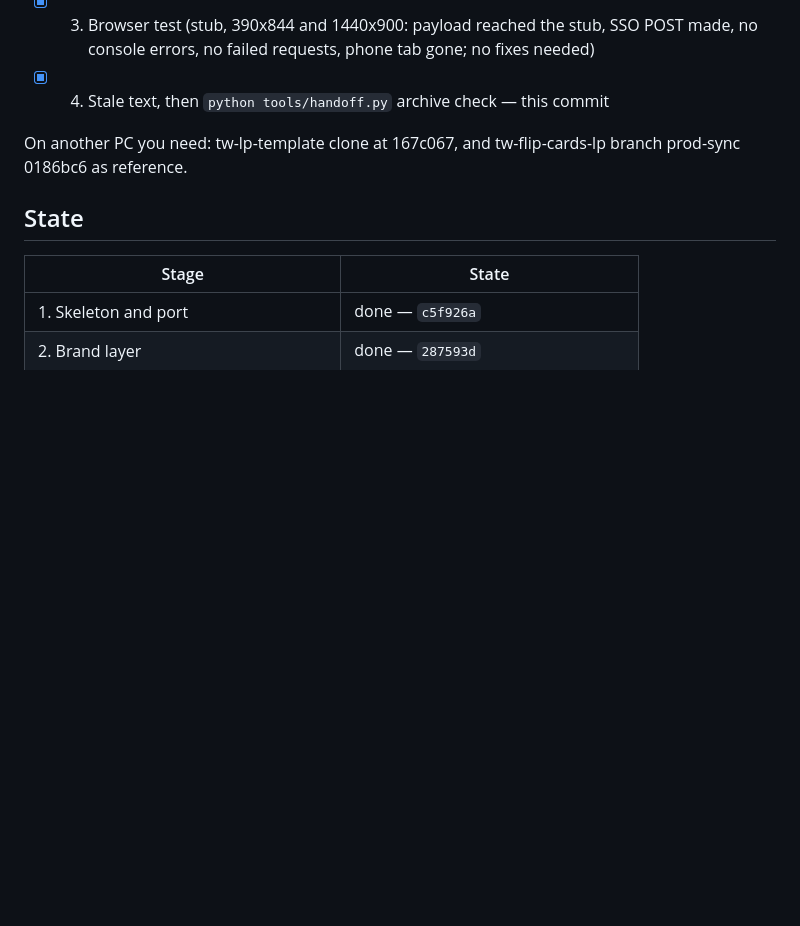
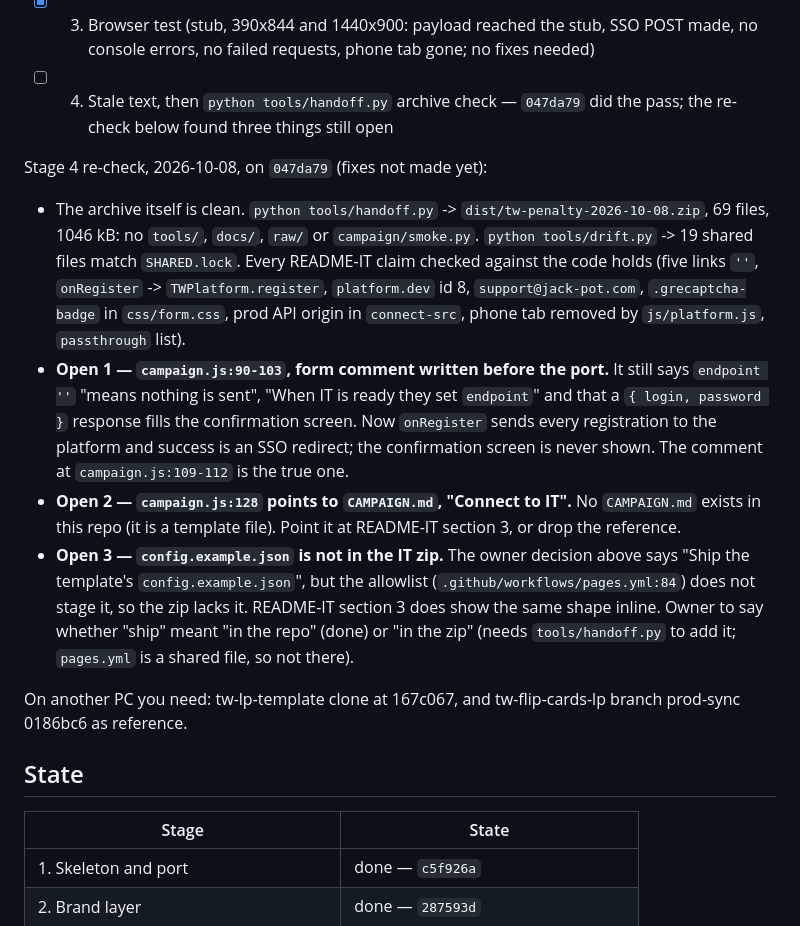
Before and after one commit to design-mkt-1/tw-penalty, a Markdown page: docs/NEXT-SESSION.md, the part around the change. GitHub-like rendering; blank space fills up the shorter version.

Commit message:
docs: stage 4 re-check, three stale points still open
Re-ran the stage 4 pass on 047da79. The archive is clean and drift
matches; what is left is a pre-port form comment in campaign.js, a
pointer to a CAMPAIGN.md this repo does not have, and the question of
whether config.example.json belongs in the IT zip. Fixes not made.

Co-Authored-By: Claude Opus 5.5 (1M context) <noreply@anthropic.com>

```diff
--- a/docs/NEXT-SESSION.md
+++ b/docs/NEXT-SESSION.md
@@ -30,7 +30,14 @@ Stages (each pushed to main):
 - [x] 1. Shared files from the template (platform.js, stub, test, form.css, drift, handoff, config.example, SHARED.lock, pages.yml, .gitignore) — `18e5c6a`
 - [x] 2. Form wired to the platform (index.html CSP + script tag, campaign.js form/platform blocks) — `fe17dde`
 - [x] 3. Browser test (stub, 390x844 and 1440x900: payload reached the stub, SSO POST made, no console errors, no failed requests, phone tab gone; no fixes needed)
-- [x] 4. Stale text, then `python tools/handoff.py` archive check — this commit
+- [ ] 4. Stale text, then `python tools/handoff.py` archive check — `047da79` did the pass; the re-check below found three things still open
+
+Stage 4 re-check, 2026-10-08, on `047da79` (fixes not made yet):
+
+- The archive itself is clean. `python tools/handoff.py` -> `dist/tw-penalty-2026-10-08.zip`, 69 files, 1046 kB: no `tools/`, `docs/`, `raw/` or `campaign/smoke.py`. `python tools/drift.py` -> 19 shared files match `SHARED.lock`. Every README-IT claim checked against the code holds (five links `''`, `onRegister` -> `TWPlatform.register`, `platform.dev` id 8, `support@jack-pot.com`, `.grecaptcha-badge` in `css/form.css`, prod API origin in `connect-src`, phone tab removed by `js/platform.js`, `passthrough` list).
+- **Open 1 — `campaign.js:90-103`, form comment written before the port.** It still says `endpoint ''` "means nothing is sent", "When IT is ready they set `endpoint`" and that a `{ login, password }` response fills the confirmation screen. Now `onRegister` sends every registration to the platform and success is an SSO redirect; the confirmation screen is never shown. The comment at `campaign.js:109-112` is the true one.
+- **Open 2 — `campaign.js:128` points to `CAMPAIGN.md`, "Connect to IT".** No `CAMPAIGN.md` exists in this repo (it is a template file). Point it at README-IT section 3, or drop the reference.
+- **Open 3 — `config.example.json` is not in the IT zip.** The owner decision above says "Ship the template's `config.example.json`", but the allowlist (`.github/workflows/pages.yml:84`) does not stage it, so the zip lacks it. README-IT section 3 does show the same shape inline. Owner to say whether "ship" meant "in the repo" (done) or "in the zip" (needs `tools/handoff.py` to add it; `pages.yml` is a shared file, so not there).
 
 On another PC you need: tw-lp-template clone at 167c067, and tw-flip-cards-lp
 branch prod-sync 0186bc6 as reference.
```
